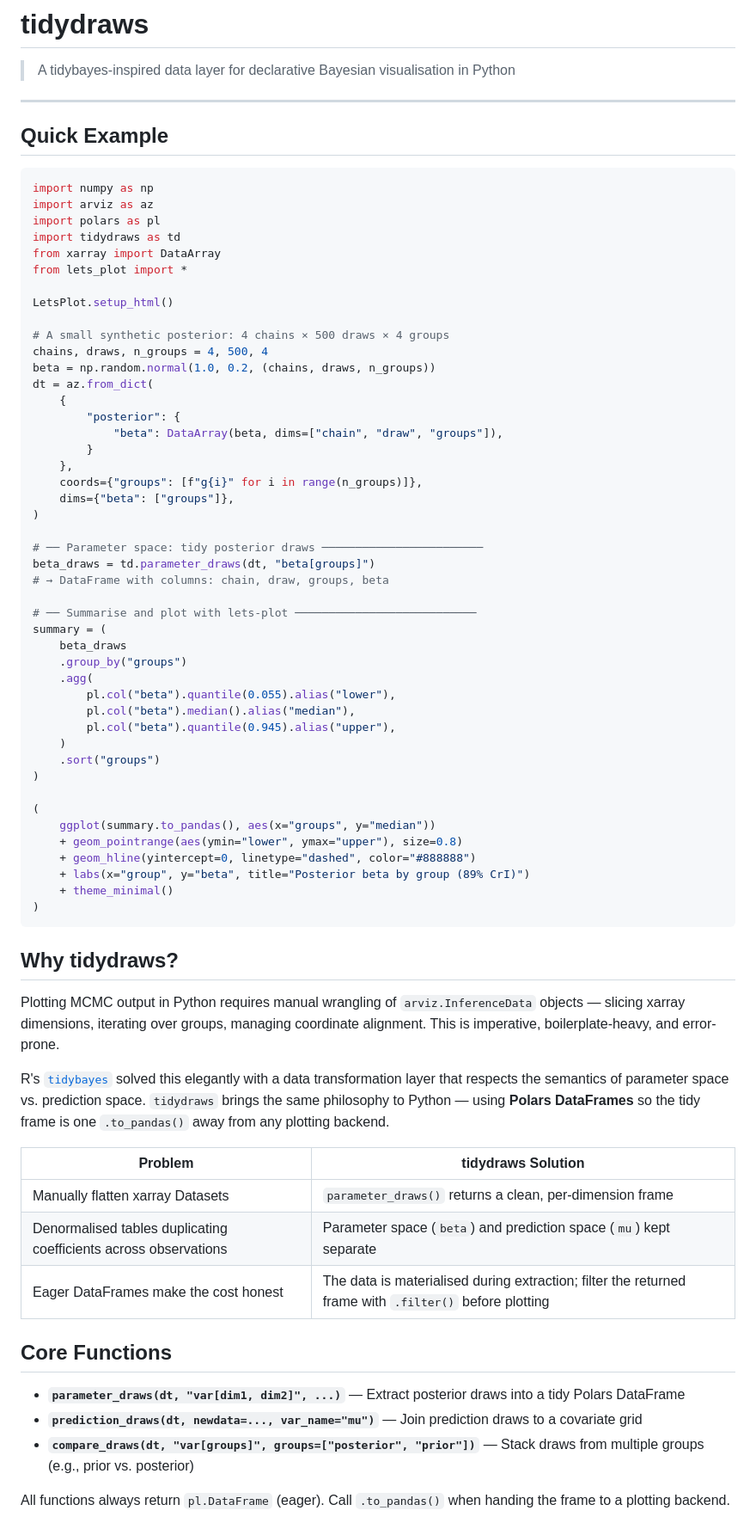
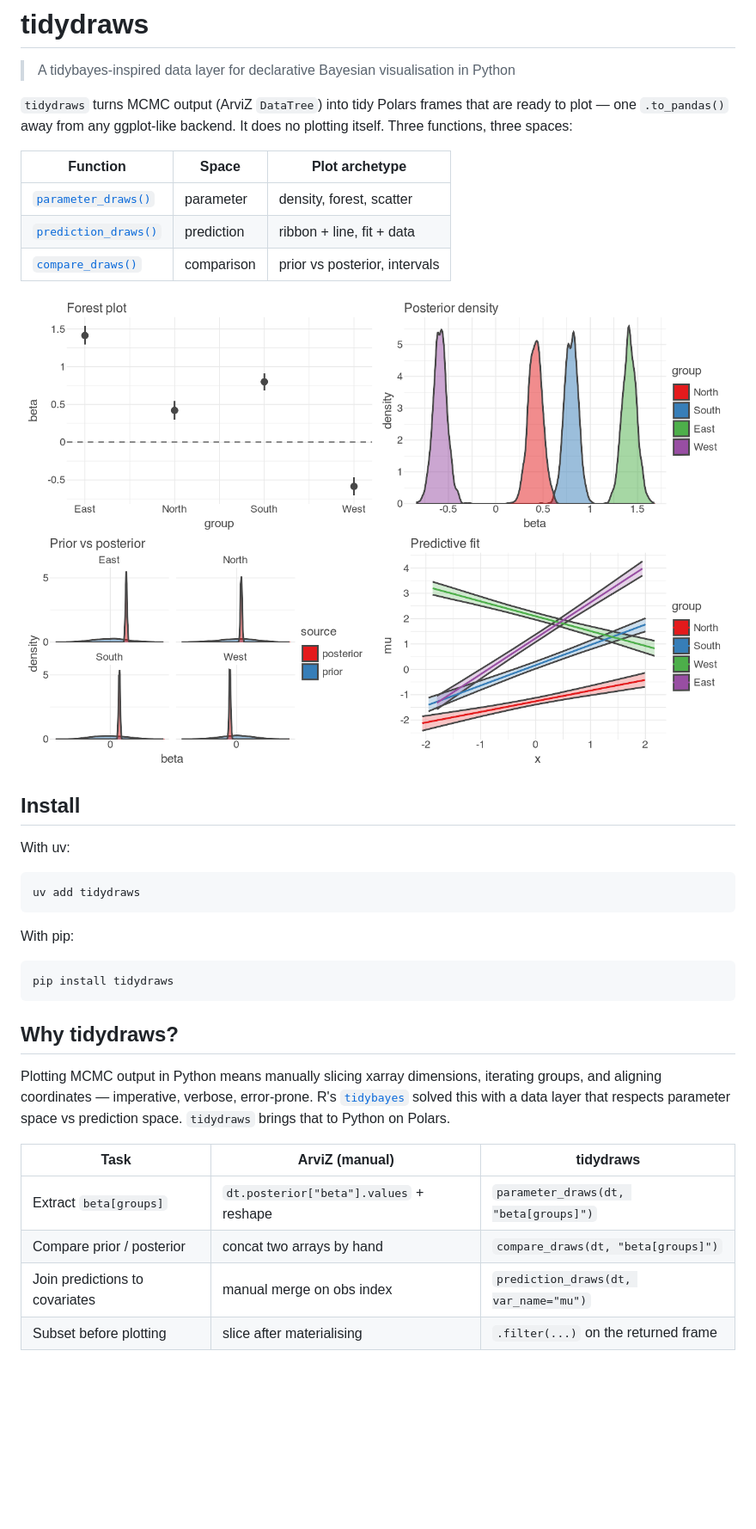
Before and after one commit to drbenvincent/tidydraws, a Markdown page: README.md, the part around the change printed below. Shown: that part at 86% size. Rendered like a GitHub page; pictures changed too: index-plot.png (added); blank space fills up the shorter version.

````diff
--- a/README.md
+++ b/README.md
@@ -2,75 +2,36 @@
 
 > A tidybayes-inspired data layer for declarative Bayesian visualisation in Python
 
----
+`tidydraws` turns MCMC output (ArviZ `DataTree`) into tidy Polars frames that are ready to plot — one `.to_pandas()` away from any ggplot-like backend. It does no plotting itself. Three functions, three spaces:
 
-## Quick Example
+| Function | Space | Plot archetype |
+| --- | --- | --- |
+| [`parameter_draws()`](https://drbenvincent.github.io/tidy-draws/docs/examples/parameter_draws.html) | parameter | density, forest, scatter |
+| [`prediction_draws()`](https://drbenvincent.github.io/tidy-draws/docs/examples/prediction_draws.html) | prediction | ribbon + line, fit + data |
+| [`compare_draws()`](https://drbenvincent.github.io/tidy-draws/docs/examples/compare_draws.html) | comparison | prior vs posterior, intervals |
 
-```python
-import numpy as np
-import arviz as az
-import polars as pl
-import tidydraws as td
-from xarray import DataArray
-from lets_plot import *
+![tidydraws example](index-plot.png)
 
-LetsPlot.setup_html()
+## Install
 
-# A small synthetic posterior: 4 chains × 500 draws × 4 groups
-chains, draws, n_groups = 4, 500, 4
-beta = np.random.normal(1.0, 0.2, (chains, draws, n_groups))
-dt = az.from_dict(
-    {
-        "posterior": {
-            "beta": DataArray(beta, dims=["chain", "draw", "groups"]),
-        }
-    },
-    coords={"groups": [f"g{i}" for i in range(n_groups)]},
-    dims={"beta": ["groups"]},
-)
+With uv:
+```bash
+uv add tidydraws
+```
 
-# ── Parameter space: tidy posterior draws ────────────────────────
-beta_draws = td.parameter_draws(dt, "beta[groups]")
-# → DataFrame with columns: chain, draw, groups, beta
-
-# ── Summarise and plot with lets-plot ───────────────────────────
-summary = (
-    beta_draws
-    .group_by("groups")
-    .agg(
-        pl.col("beta").quantile(0.055).alias("lower"),
-        pl.col("beta").median().alias("median"),
-        pl.col("beta").quantile(0.945).alias("upper"),
-    )
-    .sort("groups")
-)
-
-(
-    ggplot(summary.to_pandas(), aes(x="groups", y="median"))
-    + geom_pointrange(aes(ymin="lower", ymax="upper"), size=0.8)
-    + geom_hline(yintercept=0, linetype="dashed", color="#888888")
-    + labs(x="group", y="beta", title="Posterior beta by group (89% CrI)")
-    + theme_minimal()
-)
+With pip:
+```bash
+pip install tidydraws
 ```
 
 ## Why tidydraws?
 
-Plotting MCMC output in Python requires manual wrangling of `arviz.InferenceData` objects — slicing xarray dimensions, iterating over groups, managing coordinate alignment. This is imperative, boilerplate-heavy, and error-prone.
+Plotting MCMC output in Python means manually slicing xarray dimensions, iterating groups, and aligning coordinates — imperative, verbose, error-prone. R's [`tidybayes`](https://github.com/TuringLang/tidybayes) solved this with a data layer that respects parameter space vs prediction space. `tidydraws` brings that to Python on Polars.
 
-R's [`tidybayes`](https://github.com/mjskay/tidybayes) solved this elegantly with a data transformation layer that respects the semantics of parameter space vs. prediction space. `tidydraws` brings the same philosophy to Python — using **Polars DataFrames** so the tidy frame is one `.to_pandas()` away from any plotting backend.
+| Task | ArviZ (manual) | tidydraws |
+| --- | --- | --- |
+| Extract `beta[groups]` | `dt.posterior["beta"].values` + reshape | `parameter_draws(dt, "beta[groups]")` |
+| Compare prior / posterior | concat two arrays by hand | `compare_draws(dt, "beta[groups]")` |
+| Join predictions to covariates | manual merge on obs index | `prediction_draws(dt, var_name="mu")` |
+| Subset before plotting | slice after materialising | `.filter(...)` on the returned frame |
 
-| Problem | tidydraws Solution |
-| --- | --- |
-| Manually flatten xarray Datasets | `parameter_draws()` returns a clean, per-dimension frame |
-| Denormalised tables duplicating coefficients across observations | Parameter space (`beta`) and prediction space (`mu`) kept separate |
-| Eager DataFrames make the cost honest | The data is materialised during extraction; filter the returned frame with `.filter()` before plotting |
-
-## Core Functions
-
-- **`parameter_draws(dt, "var[dim1, dim2]", ...)`** — Extract posterior draws into a tidy Polars DataFrame
-- **`prediction_draws(dt, newdata=..., var_name="mu")`** — Join prediction draws to a covariate grid
-- **`compare_draws(dt, "var[groups]", groups=["posterior", "prior"])`** — Stack draws from multiple groups (e.g., prior vs. posterior)
-
-All functions always return `pl.DataFrame` (eager). Call `.to_pandas()` when handing the frame to a plotting backend.
-
````
Also changed, not shown: other parts of README.md (+2 -32 lines), 1 other file.
